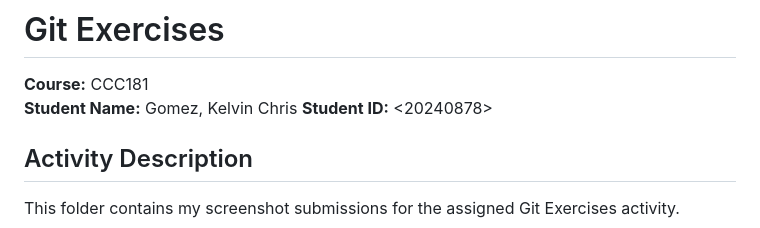
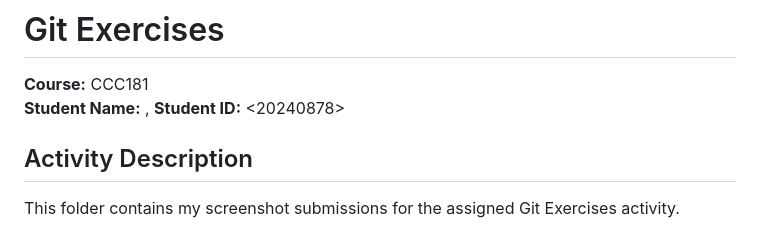
Before and after one commit to KelvinGrim/CCC181, a Markdown page: activities/git-exercises/README.md, the part around the change. Rendered like a GitHub page.

```diff
--- a/activities/git-exercises/README.md
+++ b/activities/git-exercises/README.md
@@ -1,7 +1,7 @@
 # Git Exercises
 
 **Course:** CCC181
-**Student Name:** Gomez, Kelvin Chris
+**Student Name:** <Gomez>, <KelvinChris>
 **Student ID:** <20240878>
 
 ## Activity Description
```
